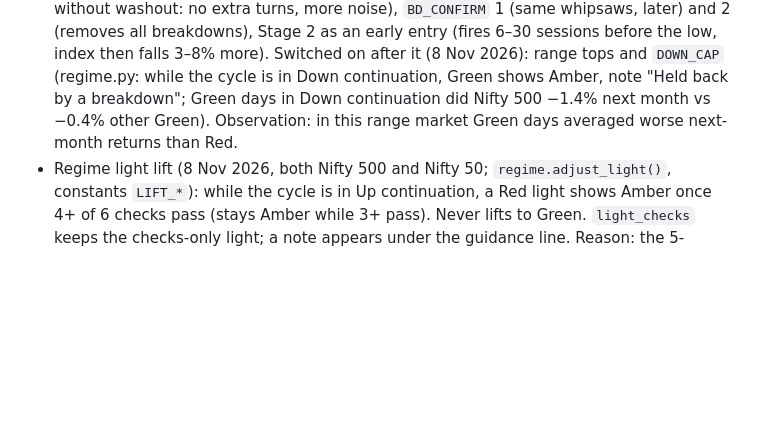
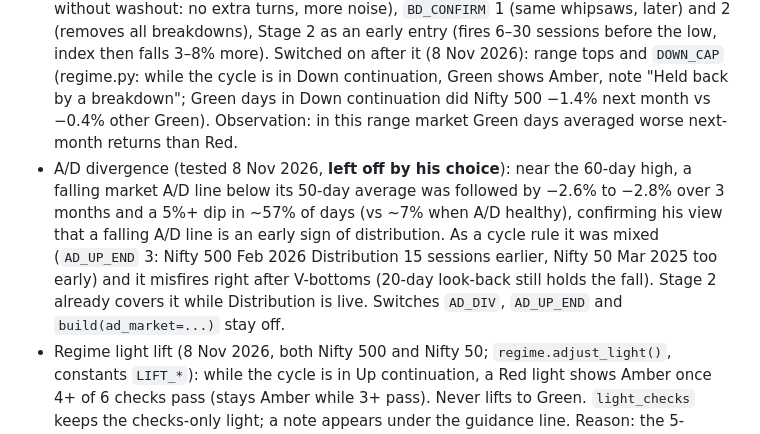
Before and after one commit to vs916491-maker/Nifty-sector-strength, a Markdown page: CLAUDE.md, the part around the change. Drawn GitHub-style; blank space fills up the shorter version.

Commit message:
Notes: A/D divergence tested and left off
Co-Authored-By: Claude Opus 5.5 <noreply@anthropic.com>
Claude-Session: https://claude.ai/code/session_01VM4pxZG5RpmDpCj42HUv4K

```diff
--- a/CLAUDE.md
+++ b/CLAUDE.md
@@ -41,6 +41,7 @@ Daily sector-rotation website for positional cash trades (held weeks to months).
 - **Turning-point cycle** (8 Nov 2026, `analysis/turning.py` `_phases()`, both benchmarks; Vivek's design): only one box is live at a time. Seller exhaustion --Confirmed--> Up continuation --up weakens--> Distribution --Breakdown--> Down continuation --Washout--> Seller exhaustion. Up conditions (3 of 4): index above 20-day and 50-day average, 50%+ of stocks above 50-day, gauge above 0; once proven (3 of 4 at least once) Up ends when 2+ fail for 3 days in a row (`UP_WEAK_DAYS`). Down mirrors them and ends only at a Washout. Failed moves: close below the bottom's low (lowest close of 40 sessions up to Confirmed) or a new Washout sends Up back to Seller exhaustion (event "Exhaustion failed: new low / new washout"; Trend continuation box then shows "Exhaustion failed · downtrend continues" with the down conditions until a new bottom confirms; Seller exhaustion's badge starts fresh, Vivek agreed 8 Nov 2026); close above the top's high sends Down back to Distribution. Shortcuts (added because Nifty 50 got stuck in Distribution May–Oct 2026 with no Breakdown): Washout while Distribution is live -> Seller exhaustion; Extended while Seller exhaustion is live -> Distribution. Stages count only while their box is live; resting boxes show "Resting" and why. Site: 4-step strip + "Cycle history", Trend continuation box (Up/Down/Resting).
 - Distribution Stage 1 (Extended) uses the **3-month high** (`EXT_LOOK` 63, was 6-month; Vivek approved 8 Nov 2026): the 6-month rule could not see a lower high inside a range or decline (Nifty 50 Aug 2026 top was missed; now Breakdown 19 Aug 2026 at 24,078). Backtest Jul 2025–Nov 2026: no other signal changed on either index. **Range tops on since 8 Nov 2026 (his go-ahead after the 2-year backtest):** `EXT_BOUNCE` 5 (a 5%+ bounce off the 60-day low also counts as the strong rally) and `DIV_NEAR_HIGH` 3 (divergence counts within 3% of the earlier high, not 1%); together they catch Nifty 500's Jan 2026 and late-Feb 2026 tops but add a Jun 2026 whipsaw; Nifty 50 unchanged.
 - 2-year backtest (8 Nov 2026; data backfilled to Oct 2023, `BACKFILL_START`; signals valid from 29 Jul 2024; page "Turning-Point Backtest" artifact): current rules caught bottoms 4/5 on both indices (missed the 7 Apr 2025 retest), tops 2/5 Nifty 500 and 3/5 Nifty 50; false bottoms 3 of 6 on Nifty 500 (2024–25 slide). Tested and rejected: `RECLAIM_DAYS` (bottom without washout: no extra turns, more noise), `BD_CONFIRM` 1 (same whipsaws, later) and 2 (removes all breakdowns), Stage 2 as an early entry (fires 6–30 sessions before the low, index then falls 3–8% more). Switched on after it (8 Nov 2026): range tops and `DOWN_CAP` (regime.py: while the cycle is in Down continuation, Green shows Amber, note "Held back by a breakdown"; Green days in Down continuation did Nifty 500 −1.4% next month vs −0.4% other Green). Observation: in this range market Green days averaged worse next-month returns than Red.
+- A/D divergence (tested 8 Nov 2026, **left off by his choice**): near the 60-day high, a falling market A/D line below its 50-day average was followed by −2.6% to −2.8% over 3 months and a 5%+ dip in ~57% of days (vs ~7% when A/D healthy), confirming his view that a falling A/D line is an early sign of distribution. As a cycle rule it was mixed (`AD_UP_END` 3: Nifty 500 Feb 2026 Distribution 15 sessions earlier, Nifty 50 Mar 2025 too early) and it misfires right after V-bottoms (20-day look-back still holds the fall). Stage 2 already covers it while Distribution is live. Switches `AD_DIV`, `AD_UP_END` and `build(ad_market=...)` stay off.
 - Regime light lift (8 Nov 2026, both Nifty 500 and Nifty 50; `regime.adjust_light()`, constants `LIFT_*`): while the cycle is in Up continuation, a Red light shows Amber once 4+ of 6 checks pass (stays Amber while 3+ pass). Never lifts to Green. `light_checks` keeps the checks-only light; a note appears under the guidance line. Reason: the 5-session average + buffer kept the light Red for days after a confirmed bottom with 5 of 6 checks passing (Nifty 50, 5 Nov 2026: avg 2.8, needs 3.5). Backtest: fires on only 6 (Nifty 500) / 8 (Nifty 50) days in 15 months.
 - Distribution "Extended" cap on the light (`EXTENDED_CAP`, built but **off**): would show Amber instead of Green while Extended is on. Off because Extended is on for ~44% (Nifty 500) / ~71% (Nifty 50) of Green days, and those days' next-21-session return was not worse than other Green days (+0.5% vs -0.8%; +0.3% vs -1.5%). Awaiting Vivek's decision.
 - Special sessions (8 Nov 2026): Run scan works on weekdays 9:15–15:45 and on dates in `SPECIAL_SESSIONS` (collector/config.py **and** site/app.js, keep both in step), 15 min either side of open/close, even on a weekend. 2026: Muhurat trading Sun 8 Nov, 14:20–15:30. Add each year's Muhurat date. Volume is scaled from minutes since that session's open. The evening update is weekdays only, but it fetches every calendar day since the last stored date, so the Sunday session's files arrive with Monday evening's run (or a manual run of `update-data.yml`).
```
